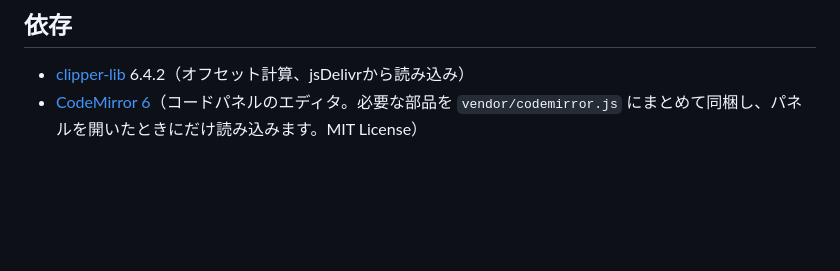
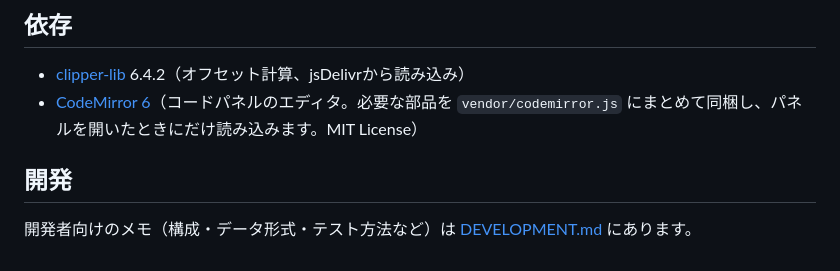
Before and after one commit to amber-color/leather-pattern-cad, a Markdown page: README.md, the part around the change. Rendered like a GitHub page; blank space fills up the shorter version.

Commit message:
Add DEVELOPMENT.md (developer notes) and link it from README
Co-Authored-By: Claude Opus 5.5 <noreply@anthropic.com>
Claude-Session: https://claude.ai/code/session_014oXTMwztKxt1JpRsdBrouo

```diff
--- a/README.md
+++ b/README.md
@@ -136,3 +136,7 @@ PDFは「実際のサイズ（100%）」で印刷し、下部の50mm目盛りを
 
 - [clipper-lib](https://www.npmjs.com/package/clipper-lib) 6.4.2（オフセット計算、jsDelivrから読み込み）
 - [CodeMirror 6](https://codemirror.net/)（コードパネルのエディタ。必要な部品を `vendor/codemirror.js` にまとめて同梱し、パネルを開いたときにだけ読み込みます。MIT License）
+
+## 開発
+
+開発者向けのメモ（構成・データ形式・テスト方法など）は [DEVELOPMENT.md](DEVELOPMENT.md) にあります。
```
Also changed, not shown: DEVELOPMENT.md (added, +81 -0 lines).
